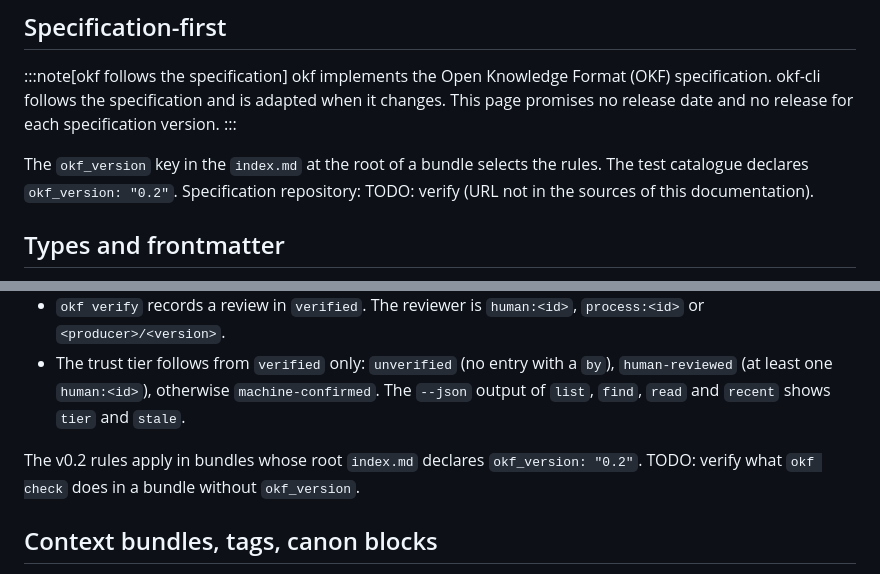
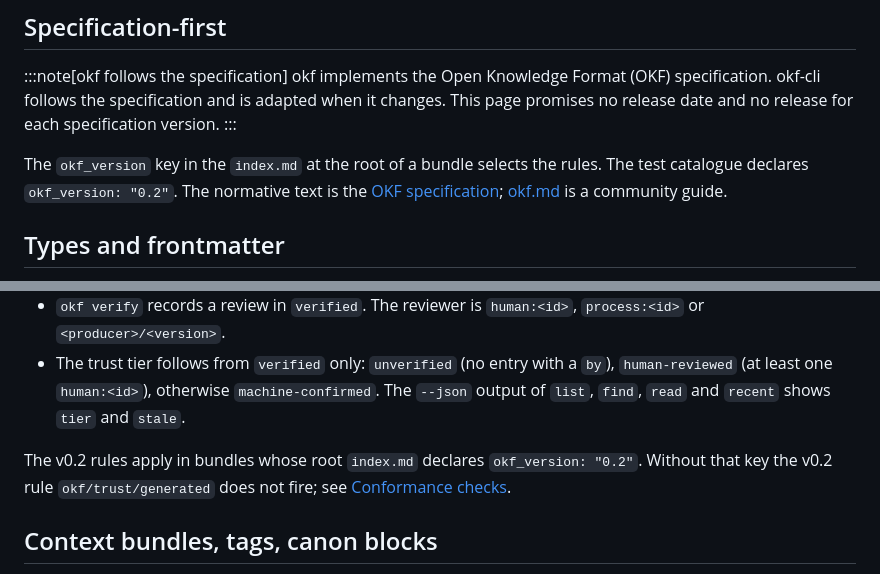
Before and after one commit to rierek/okf-cli, a Markdown page: wiki/overview/concepts.md, 2 parts joined by grey strips. GitHub-like rendering.

Commit message:
docs(OKFT-s0wx): add spec link, resolve v0.2 gate TODO

```diff
--- a/wiki/overview/concepts.md
+++ b/wiki/overview/concepts.md
@@ -52,7 +52,7 @@ Four file names are reserved and are not concepts: `index.md`, `log.md`, `readme
 okf implements the Open Knowledge Format (OKF) specification. okf-cli follows the specification and is adapted when it changes. This page promises no release date and no release for each specification version.
 :::
 
-The `okf_version` key in the `index.md` at the root of a bundle selects the rules. The test catalogue declares `okf_version: "0.2"`. Specification repository: TODO: verify (URL not in the sources of this documentation).
+The `okf_version` key in the `index.md` at the root of a bundle selects the rules. The test catalogue declares `okf_version: "0.2"`. The normative text is the [OKF specification](https://github.com/GoogleCloudPlatform/knowledge-catalog/blob/main/okf/SPEC.md); [okf.md](https://okf.md/) is a community guide.
 
 ## Types and frontmatter
 
@@ -97,7 +97,7 @@ OKF v0.2 adds four provenance fields: `generated`, `sources`, `verified` and `st
 - `okf verify` records a review in `verified`. The reviewer is `human:<id>`, `process:<id>` or `<producer>/<version>`.
 - The trust tier follows from `verified` only: `unverified` (no entry with a `by`), `human-reviewed` (at least one `human:<id>`), otherwise `machine-confirmed`. The `--json` output of `list`, `find`, `read` and `recent` shows `tier` and `stale`.
 
-The v0.2 rules apply in bundles whose root `index.md` declares `okf_version: "0.2"`. TODO: verify what `okf check` does in a bundle without `okf_version`.
+The v0.2 rules apply in bundles whose root `index.md` declares `okf_version: "0.2"`. Without that key the v0.2 rule `okf/trust/generated` does not fire; see [Conformance checks](/okf-cli/features/conformance-checks/).
 
 ## Context bundles, tags, canon blocks
 
```
